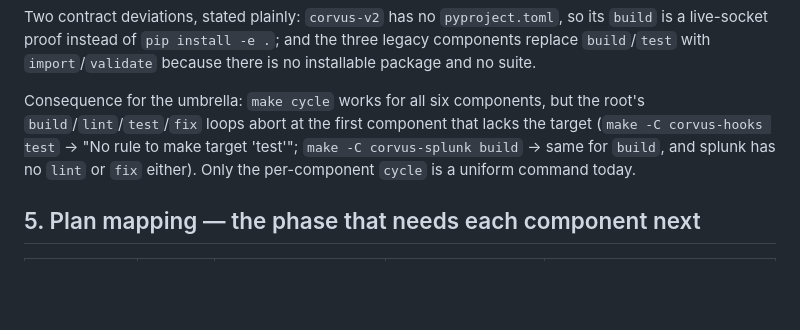
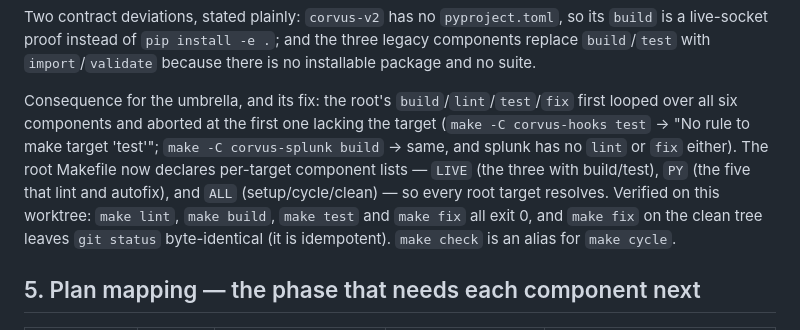
Before and after one commit to overlabbed-com/corvus, a Markdown page: docs/DEV-READINESS-REVIEW.md, the part around the change. Rendered like a GitHub page; blank space fills up the shorter version.

Commit message:
docs(review): the umbrella abort is fixed — record the verified state, not the stale one

```diff
--- a/docs/DEV-READINESS-REVIEW.md
+++ b/docs/DEV-READINESS-REVIEW.md
@@ -124,11 +124,14 @@ Two contract deviations, stated plainly: `corvus-v2` has no `pyproject.toml`, so
 live-socket proof instead of `pip install -e .`; and the three legacy components replace
 `build`/`test` with `import`/`validate` because there is no installable package and no suite.
 
-Consequence for the umbrella: `make cycle` works for all six components, but the root's
-`build`/`lint`/`test`/`fix` loops abort at the first component that lacks the target
+Consequence for the umbrella, and its fix: the root's `build`/`lint`/`test`/`fix` first looped
+over all six components and aborted at the first one lacking the target
 (`make -C corvus-hooks test` → "No rule to make target 'test'"; `make -C corvus-splunk build` →
-same for `build`, and splunk has no `lint` or `fix` either). Only the per-component `cycle` is a
-uniform command today.
+same, and splunk has no `lint` or `fix` either). The root Makefile now declares per-target
+component lists — `LIVE` (the three with build/test), `PY` (the five that lint and autofix), and
+`ALL` (setup/cycle/clean) — so every root target resolves. Verified on this worktree: `make lint`,
+`make build`, `make test` and `make fix` all exit 0, and `make fix` on the clean tree leaves
+`git status` byte-identical (it is idempotent). `make check` is an alias for `make cycle`.
 
 ## 5. Plan mapping — the phase that needs each component next
 
```
